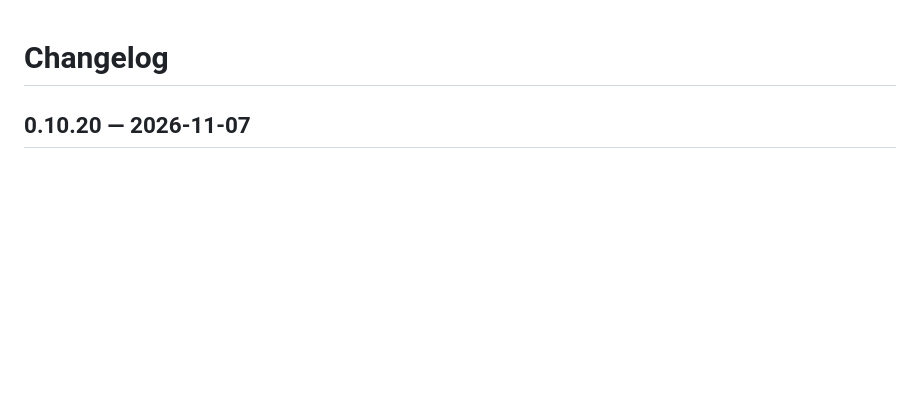
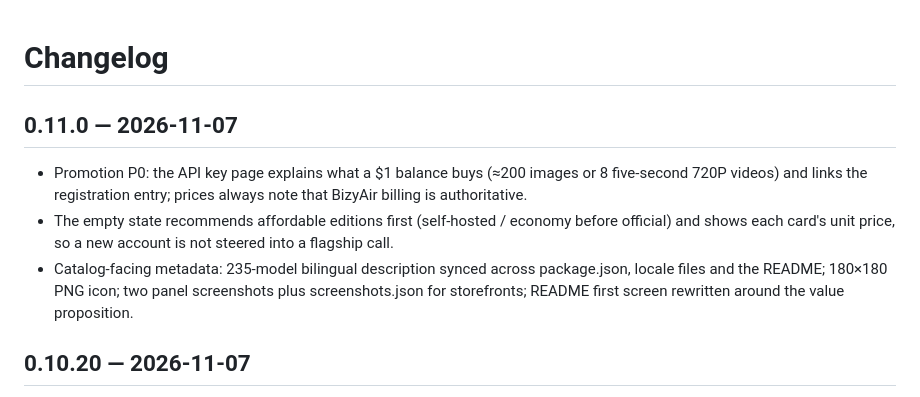
Before and after one commit to doombeaker/dsh-bizyair, a Markdown page: CHANGELOG.md, the part around the change. GitHub-like rendering; blank space fills up the shorter version.

```diff
--- a/CHANGELOG.md
+++ b/CHANGELOG.md
@@ -1,4 +1,14 @@
 # Changelog
+
+## 0.11.0 — 2026-11-07
+
+- Promotion P0: the API key page explains what a $1 balance buys (≈200 images or 8 five-second 720P
+  videos) and links the registration entry; prices always note that BizyAir billing is authoritative.
+- The empty state recommends affordable editions first (self-hosted / economy before official) and shows
+  each card's unit price, so a new account is not steered into a flagship call.
+- Catalog-facing metadata: 235-model bilingual description synced across package.json, locale files and
+  the README; 180×180 PNG icon; two panel screenshots plus screenshots.json for storefronts; README
+  first screen rewritten around the value proposition.
 
 ## 0.10.20 — 2026-11-07
 
```
Also changed, not shown: README.md (+11 -2 lines), assets/icon-180.png (added), assets/screenshots/01-models.png (added), assets/screenshots/02-params.png (added), 6 other files.
